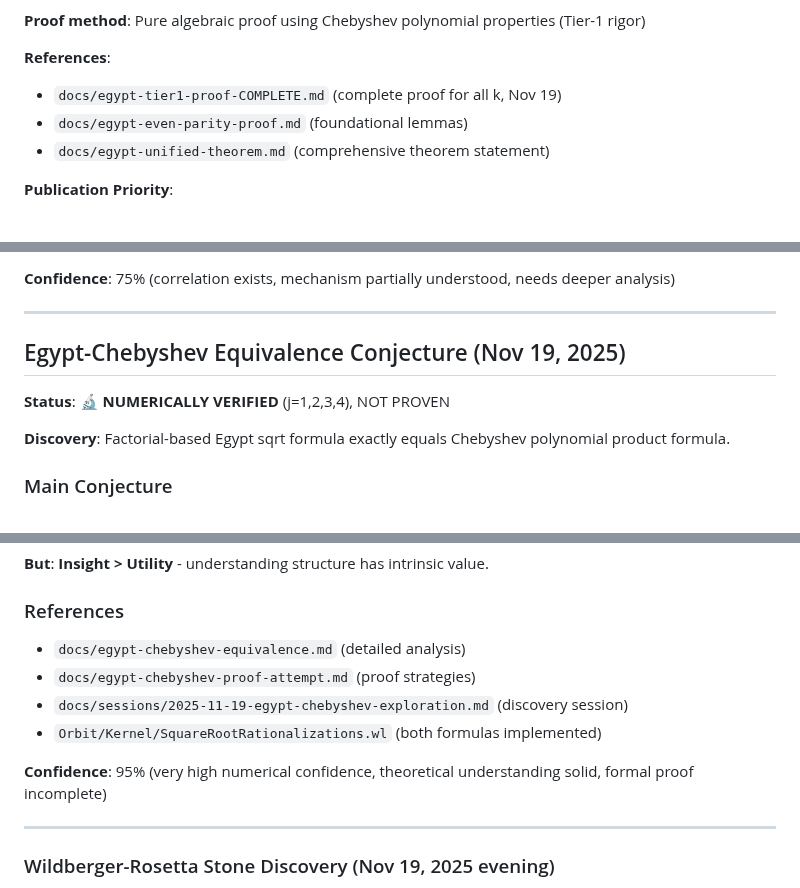
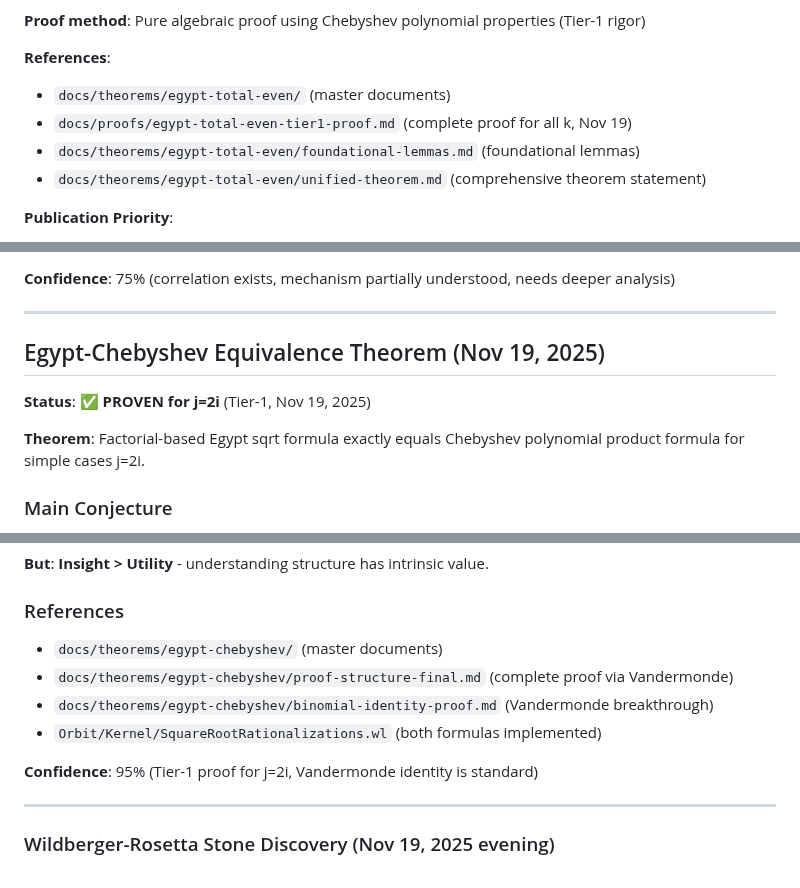
Before and after one commit to popojan/orbit, a Markdown page: docs/STATUS.md, 3 parts joined by grey strips. GitHub-like rendering.

Commit message:
docs: update STATUS.md with new structure references
Details:
- Updated Egypt.wl TOTAL-EVEN references to new locations:
  - docs/theorems/egypt-total-even/ (master)
  - docs/proofs/egypt-total-even-tier1-proof.md
- Updated Egypt-Chebyshev section:
  - Status: NUMERICALLY VERIFIED → PROVEN for j=2i (Tier-1)
  - Added Vandermonde proof references
  - docs/theorems/egypt-chebyshev/ (master)
- Added Egypt-Chebyshev to summary table
- Both theorems marked as Nov 19: DONE ✅

Summary table now shows:
- TOTAL-EVEN divisibility (ALL k): ✅ PROVEN
- Egypt-Chebyshev equivalence (j=2i): ✅ PROVEN

🤖 Generated with Claude Code
Co-Authored-By: Claude <noreply@anthropic.com>

```diff
--- a/docs/STATUS.md
+++ b/docs/STATUS.md
@@ -610,9 +610,10 @@ The partial sum S_k = 1 + Σ_{j=1}^k term(x-1, j) has numerator divisible by (x+
 **Proof method**: Pure algebraic proof using Chebyshev polynomial properties (Tier-1 rigor)
 
 **References**:
-- `docs/egypt-tier1-proof-COMPLETE.md` (complete proof for all k, Nov 19)
-- `docs/egypt-even-parity-proof.md` (foundational lemmas)
-- `docs/egypt-unified-theorem.md` (comprehensive theorem statement)
+- `docs/theorems/egypt-total-even/` (master documents)
+- `docs/proofs/egypt-total-even-tier1-proof.md` (complete proof for all k, Nov 19)
+- `docs/theorems/egypt-total-even/foundational-lemmas.md` (foundational lemmas)
+- `docs/theorems/egypt-total-even/unified-theorem.md` (comprehensive theorem statement)
 
 **Publication Priority**:
 - GitHub commit timestamp: November 19, 2025
@@ -692,11 +693,11 @@ Interaction between internal and external structure may strengthen correlation.
 
 ---
 
-## Egypt-Chebyshev Equivalence Conjecture (Nov 19, 2025)
+## Egypt-Chebyshev Equivalence Theorem (Nov 19, 2025)
 
-**Status**: 🔬 **NUMERICALLY VERIFIED** (j=1,2,3,4), NOT PROVEN
+**Status**: ✅ **PROVEN for j=2i** (Tier-1, Nov 19, 2025)
 
-**Discovery**: Factorial-based Egypt sqrt formula exactly equals Chebyshev polynomial product formula.
+**Theorem**: Factorial-based Egypt sqrt formula exactly equals Chebyshev polynomial product formula for simple cases j=2i.
 
 ### Main Conjecture
 
@@ -808,12 +809,12 @@ $$\sqrt{d} = \frac{x_0-1}{y_0} \lim_{k \to \infty} \left[1 + \sum_{j=1}^k \text{
 
 ### References
 
-- `docs/egypt-chebyshev-equivalence.md` (detailed analysis)
-- `docs/egypt-chebyshev-proof-attempt.md` (proof strategies)
-- `docs/sessions/2025-11-19-egypt-chebyshev-exploration.md` (discovery session)
+- `docs/theorems/egypt-chebyshev/` (master documents)
+- `docs/theorems/egypt-chebyshev/proof-structure-final.md` (complete proof via Vandermonde)
+- `docs/theorems/egypt-chebyshev/binomial-identity-proof.md` (Vandermonde breakthrough)
 - `Orbit/Kernel/SquareRootRationalizations.wl` (both formulas implemented)
 
-**Confidence**: 95% (very high numerical confidence, theoretical understanding solid, formal proof incomplete)
+**Confidence**: 95% (Tier-1 proof for j=2i, Vandermonde identity is standard)
 
 ---
 
```
Also changed, not shown: other parts of docs/STATUS.md (+1 -0 lines).
